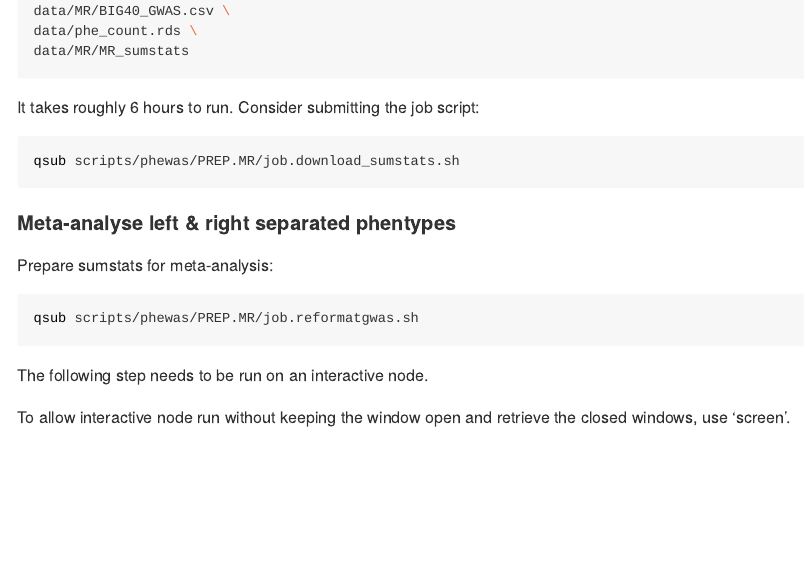
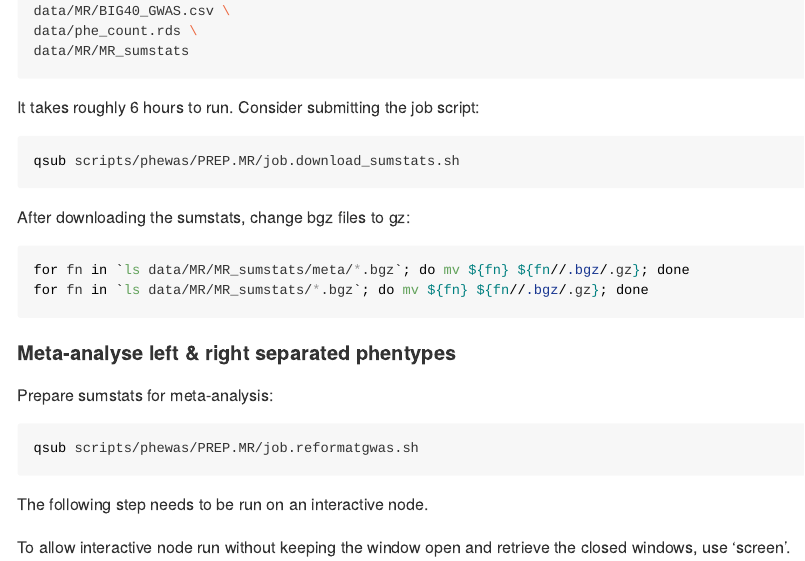
Before and after one commit to psychiatric-genomics-consortium/mdd-wave3-meta, an R Markdown document (scripts/phewas/SUMMARY/run_prs_mr_phewas.Rmd): the page in a window 1100 px wide, from 1460 px down. Rendered offline with R 4.5, knitr and Pandoc, with nearby package versions; long lines of code are wrapped.

Commit message:
irnt gwas

````diff
--- a/scripts/phewas/SUMMARY/run_prs_mr_phewas.Rmd
+++ b/scripts/phewas/SUMMARY/run_prs_mr_phewas.Rmd
@@ -95,6 +95,12 @@ It takes roughly 6 hours to run. Consider submitting the job script:
 
 ```{bash, eval=F}
 qsub scripts/phewas/PREP.MR/job.download_sumstats.sh
+```
+
+After downloading the sumstats, change bgz files to gz:
+```{bash, eval=F}
+for fn in `ls data/MR/MR_sumstats/meta/*.bgz`; do mv ${fn} ${fn//.bgz/.gz}; done
+for fn in `ls data/MR/MR_sumstats/*.bgz`; do mv ${fn} ${fn//.bgz/.gz}; done
 ```
 
 #### Meta-analyse left & right separated phentypes
````
Also changed, not shown: scripts/phewas/SUMMARY/summary.mr_phewas.html, scripts/phewas/SUMMARY/summary.mr_phewas.md, scripts/phewas/SUMMARY/summary.mr_phewas_files/figure-gfm/unnamed-chunk-4-1.png, scripts/phewas/SUMMARY/summary.mr_phewas_files/figure-gfm/unnamed-chunk-5-1.png, scripts/phewas/SUMMARY/summary.mr_phewas_files/figure-gfm/unnamed-chunk-6-1.png, scripts/phewas/SUMMARY/summary.mr_phewas_files/figure-gfm/unnamed-chunk-8-1.png, scripts/phewas/SUMMARY/summary.mr_phewas_files/figure-gfm/unnamed-chunk-9-1.png.
